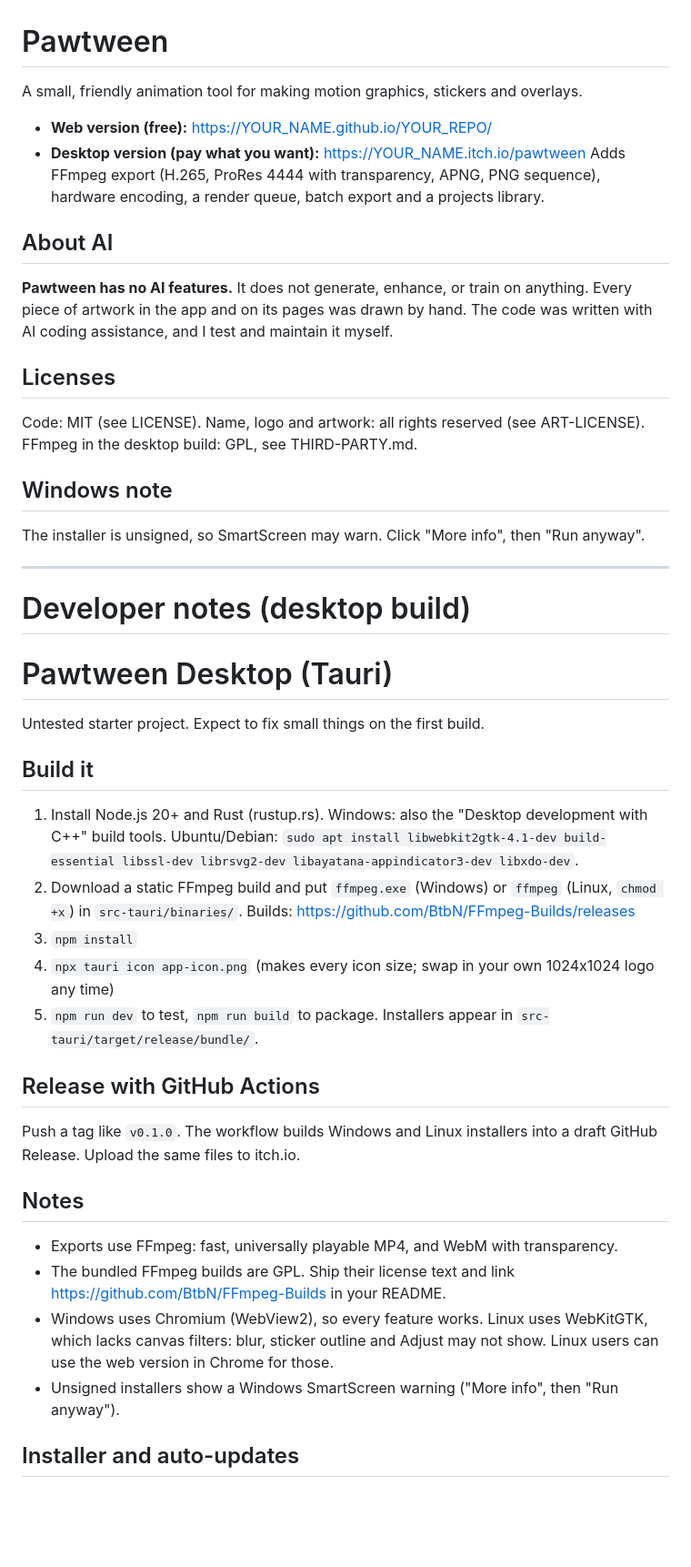
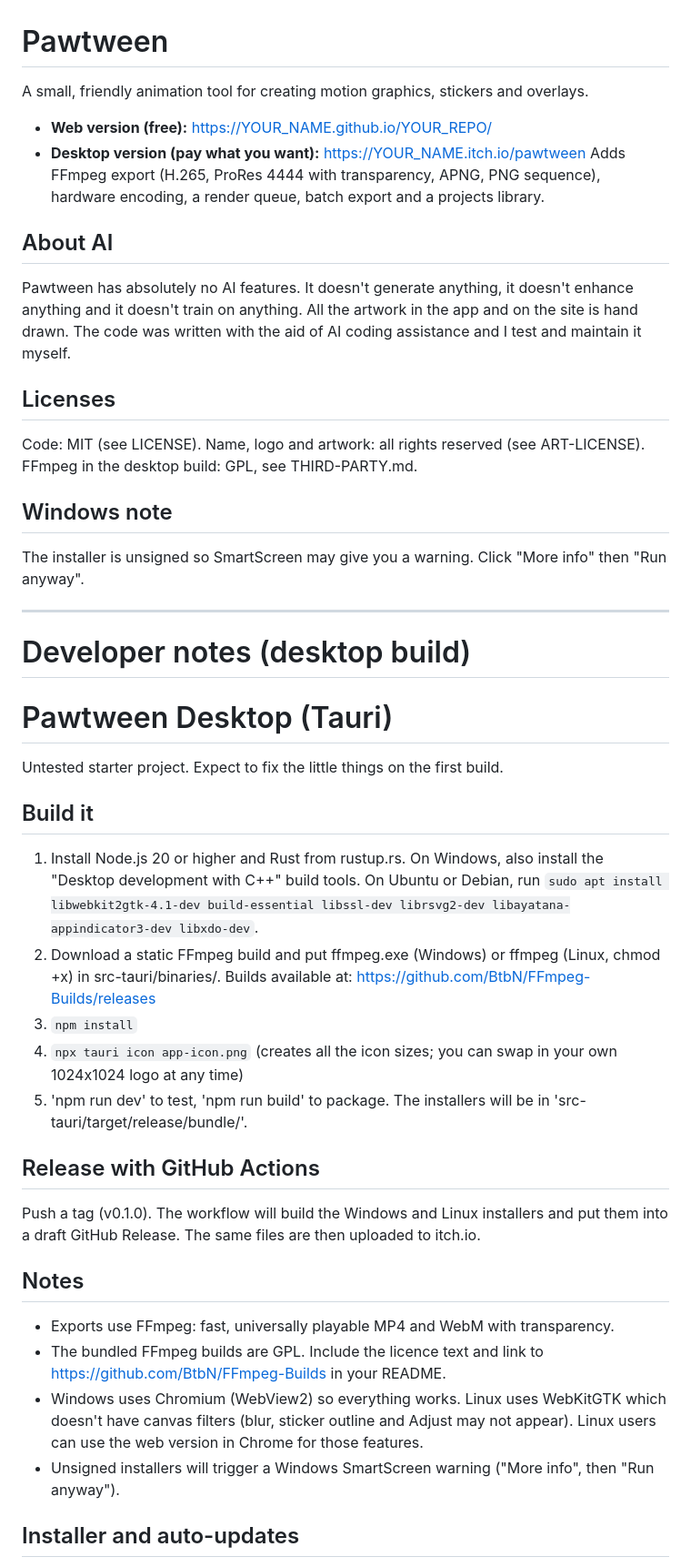
Before and after one commit to Tornadowrath500/Pawtween, a Markdown page: README.md, the part around one of its changes. Shown at 91% size. Drawn GitHub-style; blank space fills up the shorter version.

Commit message:
Refine README.md for improved clarity
Updated various sections for clarity and consistency.

```diff
--- a/README.md
+++ b/README.md
@@ -1,19 +1,19 @@
 # Pawtween
 
-A small, friendly animation tool for making motion graphics, stickers and overlays.
+A small, friendly animation tool for creating motion graphics, stickers and overlays.
 
 - **Web version (free):** https://YOUR_NAME.github.io/YOUR_REPO/
 - **Desktop version (pay what you want):** https://YOUR_NAME.itch.io/pawtween
   Adds FFmpeg export (H.265, ProRes 4444 with transparency, APNG, PNG sequence), hardware encoding, a render queue, batch export and a projects library.
 
 ## About AI
-**Pawtween has no AI features.** It does not generate, enhance, or train on anything. Every piece of artwork in the app and on its pages was drawn by hand. The code was written with AI coding assistance, and I test and maintain it myself.
+Pawtween has absolutely no AI features. It doesn't generate anything, it doesn't enhance anything and it doesn't train on anything. All the artwork in the app and on the site is hand drawn. The code was written with the aid of AI coding assistance and I test and maintain it myself.
 
 ## Licenses
 Code: MIT (see LICENSE). Name, logo and artwork: all rights reserved (see ART-LICENSE). FFmpeg in the desktop build: GPL, see THIRD-PARTY.md.
 
 ## Windows note
-The installer is unsigned, so SmartScreen may warn. Click "More info", then "Run anyway".
+The installer is unsigned so SmartScreen may give you a warning. Click "More info" then "Run anyway".
 
 ---
 
@@ -21,22 +21,22 @@ The installer is unsigned, so SmartScreen may warn. Click "More info", then "Run
 
 # Pawtween Desktop (Tauri)
 
-Untested starter project. Expect to fix small things on the first build.
+Untested starter project. Expect to fix the little things on the first build.
 
 ## Build it
-1. Install Node.js 20+ and Rust (rustup.rs). Windows: also the "Desktop development with C++" build tools. Ubuntu/Debian: `sudo apt install libwebkit2gtk-4.1-dev build-essential libssl-dev librsvg2-dev libayatana-appindicator3-dev libxdo-dev`.
-2. Download a static FFmpeg build and put `ffmpeg.exe` (Windows) or `ffmpeg` (Linux, `chmod +x`) in `src-tauri/binaries/`. Builds: https://github.com/BtbN/FFmpeg-Builds/releases
+1. Install Node.js 20 or higher and Rust from rustup.rs. On Windows, also install the "Desktop development with C++" build tools. On Ubuntu or Debian, run `sudo apt install libwebkit2gtk-4.1-dev build-essential libssl-dev librsvg2-dev libayatana-appindicator3-dev libxdo-dev`.
+2. Download a static FFmpeg build and put ffmpeg.exe (Windows) or ffmpeg (Linux, chmod +x) in src-tauri/binaries/. Builds available at: https://github.com/BtbN/FFmpeg-Builds/releases
 3. `npm install`
-4. `npx tauri icon app-icon.png` (makes every icon size; swap in your own 1024x1024 logo any time)
-5. `npm run dev` to test, `npm run build` to package. Installers appear in `src-tauri/target/release/bundle/`.
+4. `npx tauri icon app-icon.png` (creates all the icon sizes; you can swap in your own 1024x1024 logo at any time)
+5. 'npm run dev' to test, 'npm run build' to package. The installers will be in 'src-tauri/target/release/bundle/'.
 
 ## Release with GitHub Actions
-Push a tag like `v0.1.0`. The workflow builds Windows and Linux installers into a draft GitHub Release. Upload the same files to itch.io.
+Push a tag (v0.1.0). The workflow will build the Windows and Linux installers and put them into a draft GitHub Release. The same files are then uploaded to itch.io.
 
 ## Notes
-- Exports use FFmpeg: fast, universally playable MP4, and WebM with transparency.
-- The bundled FFmpeg builds are GPL. Ship their license text and link https://github.com/BtbN/FFmpeg-Builds in your README.
-- Windows uses Chromium (WebView2), so every feature works. Linux uses WebKitGTK, which lacks canvas filters: blur, sticker outline and Adjust may not show. Linux users can use the web version in Chrome for those.
-- Unsigned installers show a Windows SmartScreen warning ("More info", then "Run anyway").
+- Exports use FFmpeg: fast, universally playable MP4 and WebM with transparency.
+- The bundled FFmpeg builds are GPL. Include the licence text and link to https://github.com/BtbN/FFmpeg-Builds in your README.
+- Windows uses Chromium (WebView2) so everything works. Linux uses WebKitGTK which doesn't have canvas filters (blur, sticker outline and Adjust may not appear). Linux users can use the web version in Chrome for those features.
+- Unsigned installers will trigger a Windows SmartScreen warning ("More info", then "Run anyway").
 
 ## Installer and auto-updates
```
Also changed, not shown: other parts of README.md (+13 -13 lines).
